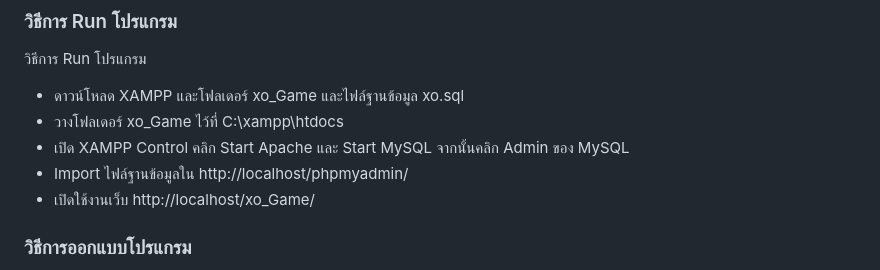
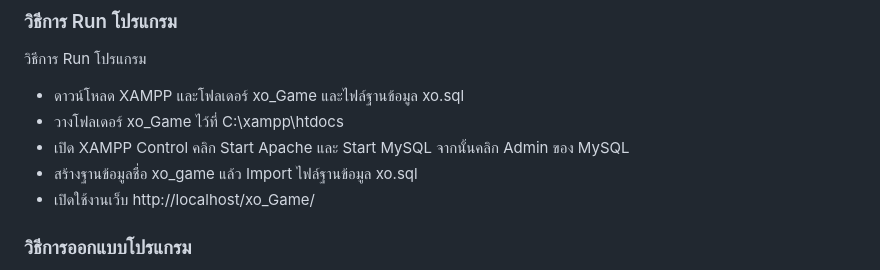
Before and after one commit to kkuaccSiriyakorn/xoGame, a Markdown page: README.md, the part around the change. Drawn GitHub-style.

```diff
--- a/README.md
+++ b/README.md
@@ -6,7 +6,7 @@ XO Game with any size
 -	ดาวน์โหลด XAMPP และโฟลเดอร์ xo_Game และไฟล์ฐานข้อมูล xo.sql
 -	วางโฟลเดอร์ xo_Game ไว้ที่ C:\xampp\htdocs
 -	เปิด XAMPP Control คลิก Start Apache และ Start MySQL จากนั้นคลิก Admin ของ MySQL
--	Import ไฟล์ฐานข้อมูลใน http://localhost/phpmyadmin/
+-	สร้างฐานข้อมูลชื่อ xo_game แล้ว Import ไฟล์ฐานข้อมูล xo.sql
 -	เปิดใช้งานเว็บ http://localhost/xo_Game/
 
 ### วิธีการออกแบบโปรแกรม
```
